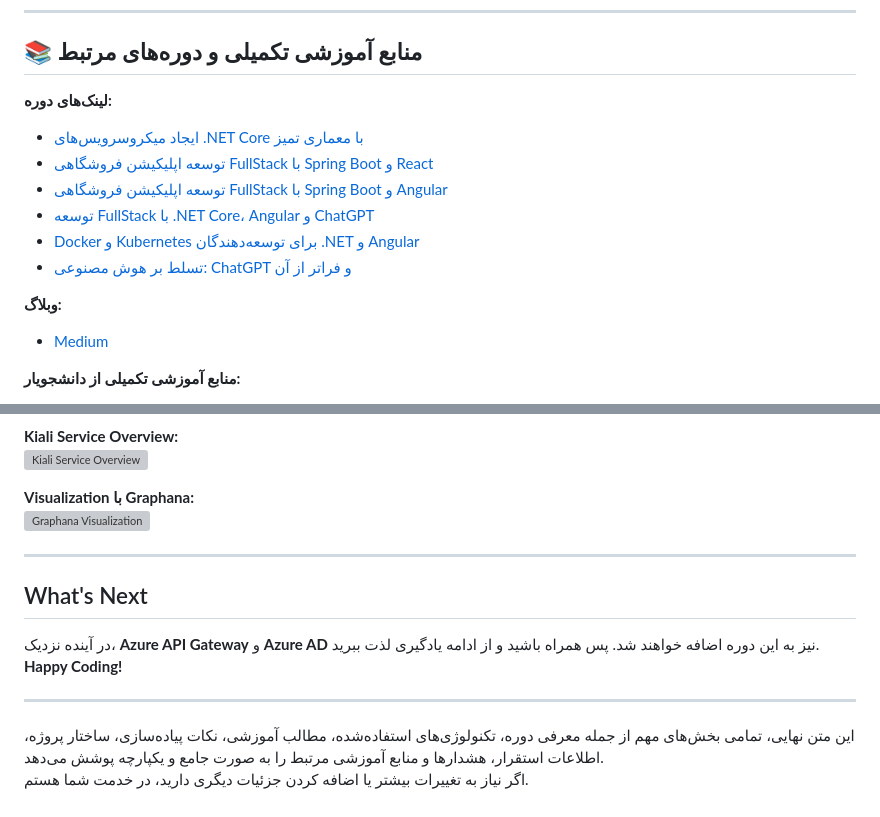
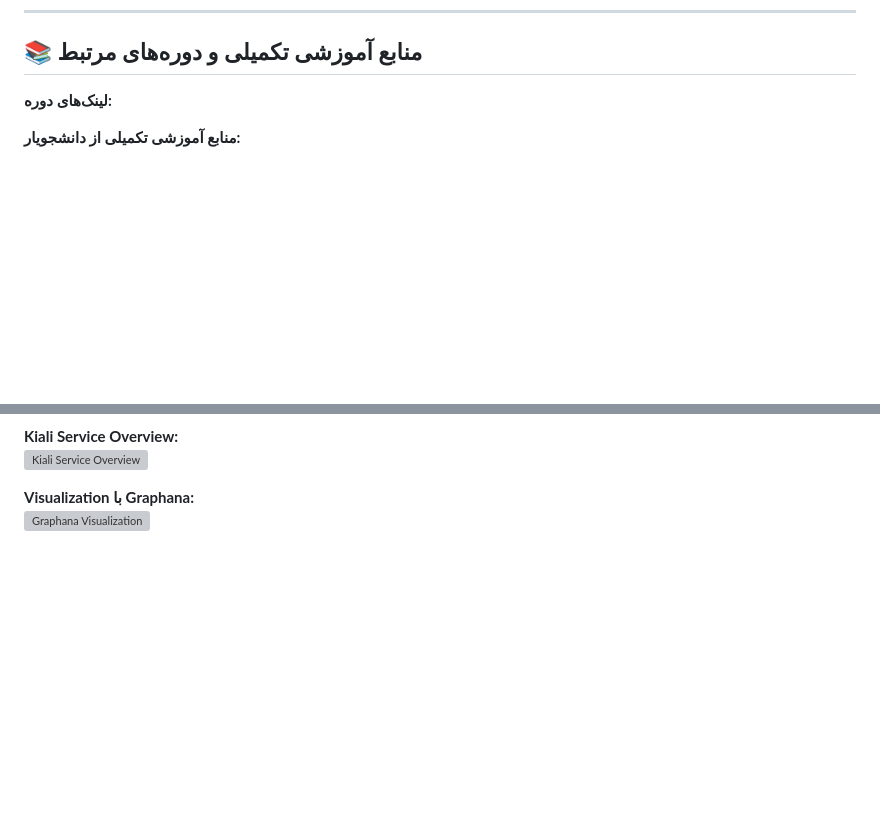
Before and after one commit to aliChavoshi/Ecommerce-Microservice, a Markdown page: README.md, 2 parts joined by grey strips. Rendered like a GitHub page; blank space fills up the shorter version; grey boxes are pictures that could not be loaded.

```diff
--- a/README.md
+++ b/README.md
@@ -84,17 +84,6 @@
 ## 📚 منابع آموزشی تکمیلی و دوره‌های مرتبط
 
 **لینک‌های دوره:**
-
-- [ایجاد میکروسرویس‌های .NET Core با معماری تمیز](https://www.udemy.com/course/creating-net-core-microservices-using-clean-architecture/?couponCode=2CCD4C46CD20A6C4BAE0)
-- [توسعه اپلیکیشن فروشگاهی FullStack با Spring Boot و React](https://www.udemy.com/course/building-fullstack-e-commerce-app-using-springboot-react/?couponCode=3570F02B303375EAF4B1)
-- [توسعه اپلیکیشن فروشگاهی FullStack با Spring Boot و Angular](https://www.udemy.com/course/building-fullstack-ecommerce-app-using-springboot-angular/?couponCode=6B219FD3BDD2D7EEDAAF)
-- [توسعه FullStack با .NET Core، Angular و ChatGPT](https://www.udemy.com/course/building-fullstack-app-using-netcore-angular-chatgpt/?couponCode=CFCABDEFE5600A6EB267)
-- [Docker و Kubernetes برای توسعه‌دهندگان .NET و Angular](https://www.udemy.com/course/docker-for-net-and-angular-developers/?couponCode=3649D0167235A8D11778)
-- [تسلط بر هوش مصنوعی: ChatGPT و فراتر از آن](https://www.udemy.com/course/ai-mastery-unleashed-chatgpt-and-beyond/?couponCode=321CE2D0B80CB60D9F32)
-
-**وبلاگ:**
-
-- [Medium](https://rahulsahay19.medium.com/)
 
 **منابع آموزشی تکمیلی از دانشجویار:**
 
@@ -246,15 +235,3 @@ kubectl apply -f kiali-secret.yaml
 
 **Visualization با Graphana:**
 ![Graphana Visualization](https://user-images.githubusercontent.com/3886381/223705814-8da56911-ee72-46be-b90a-19f1491260fe.png)
-
----
-
-## What's Next
-
-در آینده نزدیک، **Azure API Gateway** و **Azure AD** نیز به این دوره اضافه خواهند شد. پس همراه باشید و از ادامه یادگیری لذت ببرید.
-**Happy Coding!**
-
----
-
-این متن نهایی، تمامی بخش‌های مهم از جمله معرفی دوره، تکنولوژی‌های استفاده‌شده، مطالب آموزشی، نکات پیاده‌سازی، ساختار پروژه، اطلاعات استقرار، هشدارها و منابع آموزشی مرتبط را به صورت جامع و یکپارچه پوشش می‌دهد.
-اگر نیاز به تغییرات بیشتر یا اضافه کردن جزئیات دیگری دارید، در خدمت شما هستم.
```
